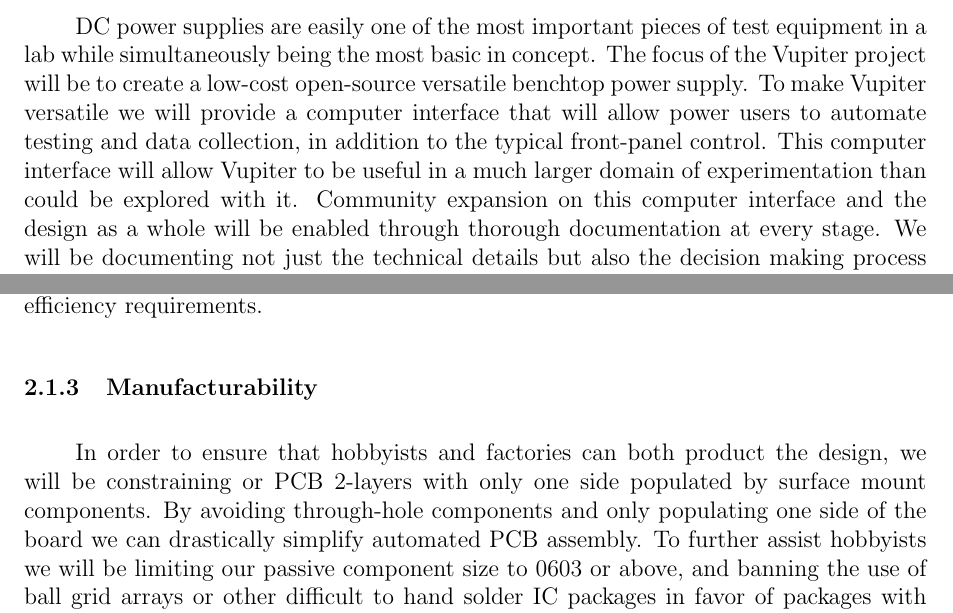
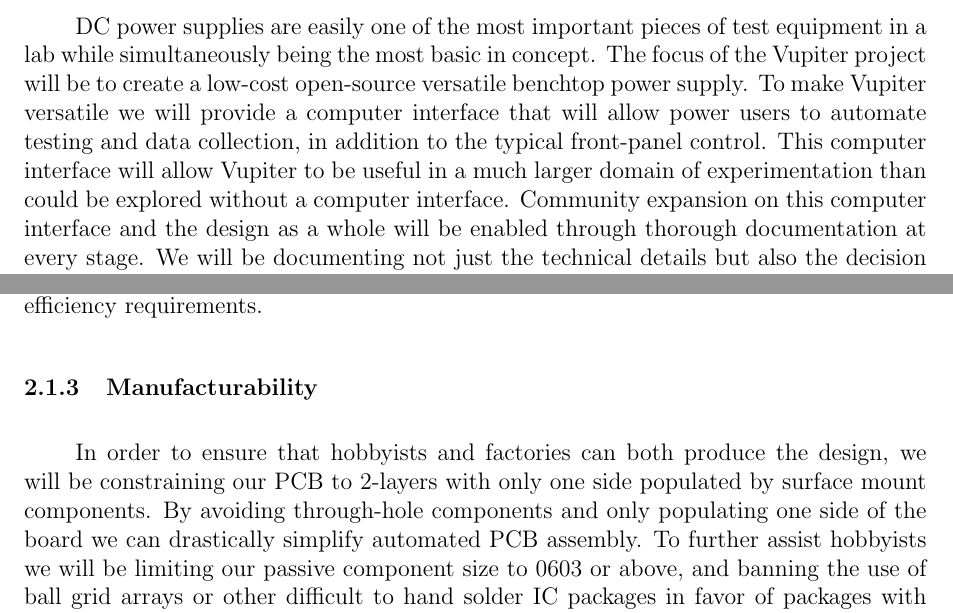
Before and after one commit to ams0187/Vupiter, a LaTeX document (Proposal/prop.tex): two parts of pages 3 and 4 of 12, joined at a grey line, cut so that both start at the same text. Compiled offline with pdfLaTeX.

Commit message:
friday meeting

```diff
--- a/Proposal/prop.tex
+++ b/Proposal/prop.tex
@@ -78,7 +78,7 @@
 supply. To make Vupiter versatile we will provide a computer interface that will
 allow power users to automate testing and data collection, in addition to the
 typical front-panel control. This computer interface will allow Vupiter to be
-useful in a much larger domain of experimentation than could be explored with it.
+useful in a much larger domain of experimentation than could be explored without a computer interface.
 Community expansion on this computer interface and the design as a whole will be
 enabled through thorough documentation at every stage. We will be documenting not
 just the technical details but also the decision making process along the way meaning
@@ -116,7 +116,7 @@
 reasonable levels of efficiency. This is accomplished via switch-mode supplies that are followed by linear stages so that we can meet both the performance and efficiency requirements.
 
 \subsubsection{Manufacturability}
-In order to ensure that hobbyists and factories can both product the design, we will be constraining or PCB
+In order to ensure that hobbyists and factories can both produce the design, we will be constraining our PCB to
 2-layers with only one side populated by surface mount components. By avoiding through-hole components and
 only populating one side of the board we can drastically simplify automated PCB assembly. To further assist hobbyists
 we will be limiting our passive component size to 0603 or above, and banning the use of ball grid arrays or other
```
Also changed, not shown: Proposal/prop.pdf.
